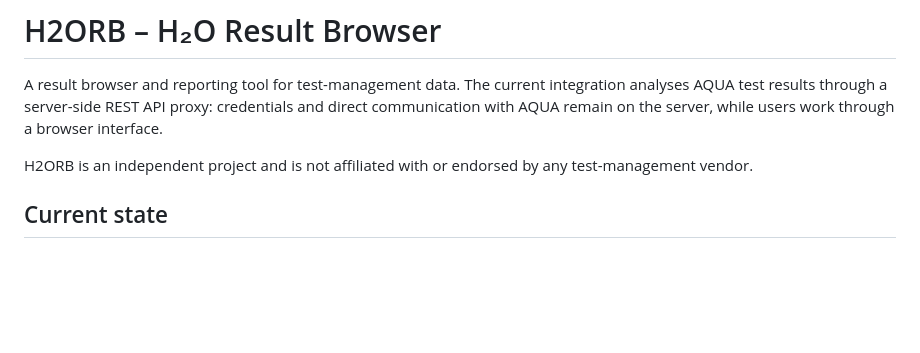
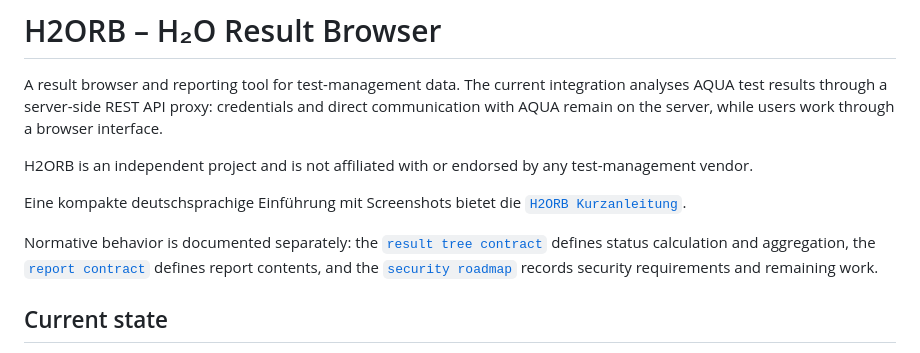
Before and after one commit to Hrabovszki1023/H2ORB, a Markdown page: README.md, the part around the change. Drawn GitHub-style; blank space fills up the shorter version.

```diff
--- a/README.md
+++ b/README.md
@@ -6,6 +6,14 @@ AQUA remain on the server, while users work through a browser interface.
 
 H2ORB is an independent project and is not affiliated with or endorsed by any
 test-management vendor.
+
+Eine kompakte deutschsprachige Einführung mit Screenshots bietet die
+[`H2ORB Kurzanleitung`](docs/kurzanleitung.md).
+
+Normative behavior is documented separately: the
+[`result tree contract`](docs/result-tree.md) defines status calculation and aggregation, the
+[`report contract`](docs/report-contract.md) defines report contents, and the
+[`security roadmap`](docs/security-roadmap.md) records security requirements and remaining work.
 
 ## Current state
 
```
Also changed, not shown: docs/kurzanleitung.md (added, +118 -0 lines), docs/security-roadmap.md (+23 -17 lines).
